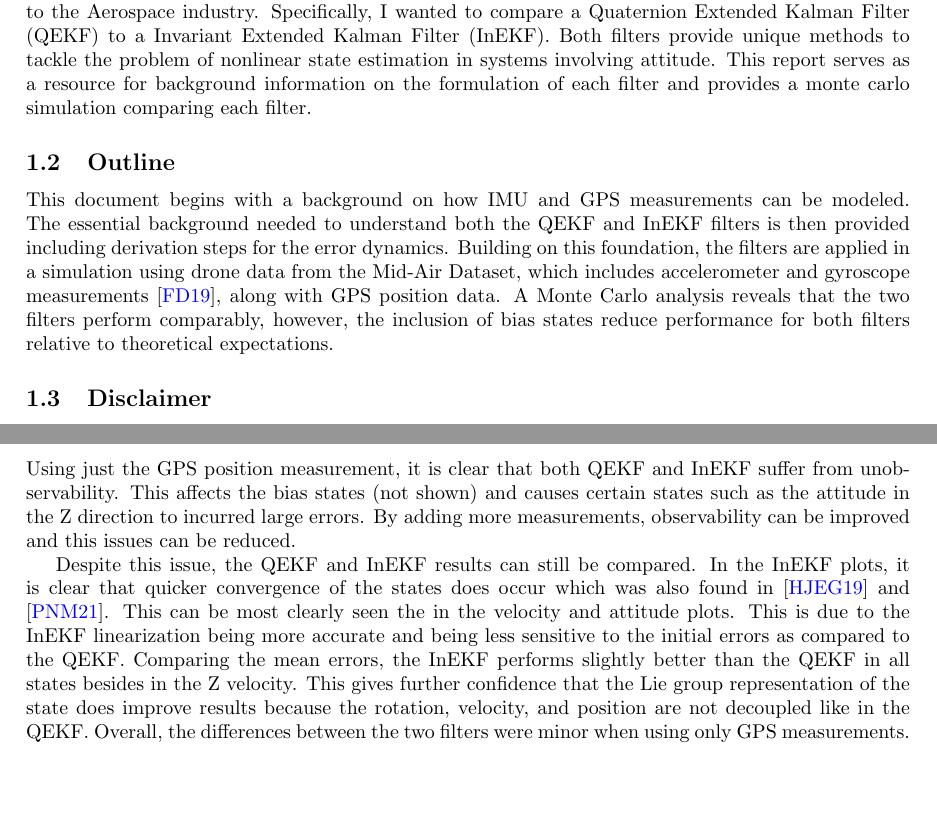
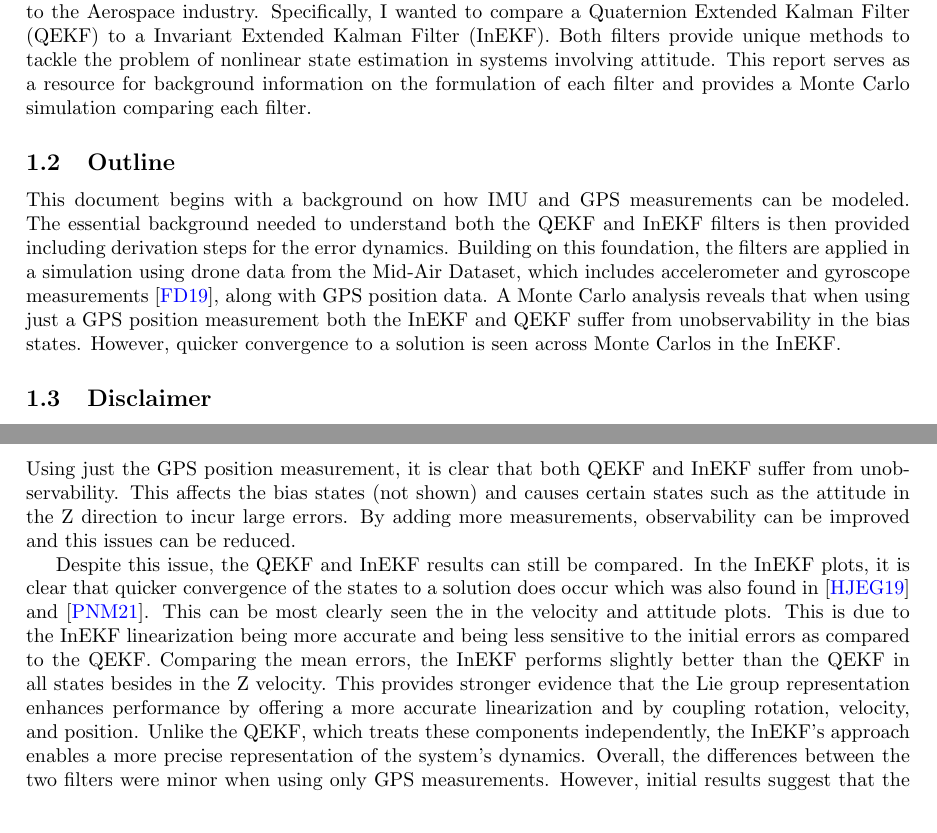
Before and after one commit to jacksonstegard/InEKF_QEKF, a LaTeX document (latex/main.tex, which reads latex/1 - Introduction.tex, latex/5 - Simulation Results.tex): two parts of pages 1 and 22 of 24, joined at a grey line, cut so that both start at the same text, the shorter picture padded with empty space. Compiled offline with pdfLaTeX.

Commit message:
Updating report pdf and wording in intro and dicussion sections
- Updated based on previous commit
- Slight tweaks to dicussion of results

```diff
--- a/latex/1 - Introduction.tex
+++ b/latex/1 - Introduction.tex
@@ -8,11 +8,11 @@
 % Start of introduction
 \subsection{Purpose}
 
-The purpose of this project is to explore advanced state estimation techniques that are applicable to the Aerospace industry. Specifically, I wanted to compare a Quaternion Extended Kalman Filter (QEKF) to a Invariant Extended Kalman Filter (InEKF). Both filters provide unique methods to tackle the problem of nonlinear state estimation in systems involving attitude. This report serves as a resource for background information on the formulation of each filter and provides a monte carlo simulation comparing each filter.
+The purpose of this project is to explore advanced state estimation techniques that are applicable to the Aerospace industry. Specifically, I wanted to compare a Quaternion Extended Kalman Filter (QEKF) to a Invariant Extended Kalman Filter (InEKF). Both filters provide unique methods to tackle the problem of nonlinear state estimation in systems involving attitude. This report serves as a resource for background information on the formulation of each filter and provides a Monte Carlo simulation comparing each filter.
 
 \subsection{Outline}
 
-This document begins with a background on how IMU and GPS measurements can be modeled. The essential background needed to understand both the QEKF and InEKF filters is then provided including derivation steps for the error dynamics. Building on this foundation, the filters are applied in a simulation using drone data from the Mid-Air Dataset, which includes accelerometer and gyroscope measurements \cite{Fonder2019MidAir}, along with GPS position data. A Monte Carlo analysis reveals that the two filters perform comparably, however, the inclusion of bias states reduce performance for both filters relative to theoretical expectations.
+This document begins with a background on how IMU and GPS measurements can be modeled. The essential background needed to understand both the QEKF and InEKF filters is then provided including derivation steps for the error dynamics. Building on this foundation, the filters are applied in a simulation using drone data from the Mid-Air Dataset, which includes accelerometer and gyroscope measurements \cite{Fonder2019MidAir}, along with GPS position data. A Monte Carlo analysis reveals that when using just a GPS position measurement both the InEKF and QEKF suffer from unobservability in the bias states. However, quicker convergence to a solution is seen across Monte Carlos in the InEKF.
 
 \subsection{Disclaimer}
 
--- a/latex/5 - Simulation Results.tex
+++ b/latex/5 - Simulation Results.tex
@@ -131,9 +131,9 @@ The position, velocity, and attitude states were tracked across each Monte Carlo
 
 
 \subsection{Discussion}
-Using just the GPS position measurement, it is clear that both QEKF and InEKF suffer from unobservability. This affects the bias states (not shown) and causes certain states such as the attitude in the Z direction to incurred large errors. By adding more measurements, observability can be improved and this issues can be reduced.
+Using just the GPS position measurement, it is clear that both QEKF and InEKF suffer from unobservability. This affects the bias states (not shown) and causes certain states such as the attitude in the Z direction to incur large errors. By adding more measurements, observability can be improved and this issues can be reduced.
 
-Despite this issue, the QEKF and InEKF results can still be compared. In the InEKF plots, it is clear that quicker convergence of the states does occur which was also found in \cite{Contact-Aided_Invarant_EKF} and \cite{9444664}. This can be most clearly seen the in the velocity and attitude plots. This is due to the InEKF linearization being more accurate and being less sensitive to the initial errors as compared to the QEKF. Comparing the mean errors, the InEKF performs slightly better than the QEKF in all states besides in the Z velocity. This gives further confidence that the Lie group representation of the state does improve results because the rotation, velocity, and position are not decoupled like in the QEKF. Overall, the differences between the two filters were minor when using only GPS measurements. However, initial results suggest that the InEKF may hold an advantage over the QEKF. Future work incorporating additional measurements into the system will help clarify the extent of this advantage.
+Despite this issue, the QEKF and InEKF results can still be compared. In the InEKF plots, it is clear that quicker convergence of the states to a solution does occur which was also found in \cite{Contact-Aided_Invarant_EKF} and \cite{9444664}. This can be most clearly seen the in the velocity and attitude plots. This is due to the InEKF linearization being more accurate and being less sensitive to the initial errors as compared to the QEKF. Comparing the mean errors, the InEKF performs slightly better than the QEKF in all states besides in the Z velocity. This provides stronger evidence that the Lie group representation enhances performance by offering a more accurate linearization and by coupling rotation, velocity, and position. Unlike the QEKF, which treats these components independently, the InEKF’s approach enables a more precise representation of the system’s dynamics. Overall, the differences between the two filters were minor when using only GPS measurements. However, initial results suggest that the InEKF may hold an advantage over the QEKF. Future work incorporating additional measurements into the system will help clarify the extent of this advantage.
 
 %The purpose of these simulations was to in part determine how well the InEKF performed compared to the more standard QEKF filter. In the InEKF plots, it is clear that quick convergence of the states does not occur despite results found in \cite{Contact-Aided_Invarant_EKF} and \cite{9444664}. This can be attributed to several factors which highlight issues that occur when the theoretical advantages of the InEKF are no longer true. One cause is the bias augmentation to the InEKF. The InEKF needs to be linearized around the current state just like the QEKF due to the bias states. Therefore, having a bad initialization of the state does affect the filter because its error is no longer invariant. Another issue is the lack of observability due to only using GPS position measurement and structure of the state transition matrix. This unobservability affects the bias random walk states causing drift as well as the attitude states. Another issue with the InEKF is having to switch between the right and left InEKF filters which is not exact for the bias augmented system. While exact when just estimating the state defined for the Lie group \eqref{eq: SE3_2 group}, the inclusion the parameter bias vector means that each switch from the right propagation form to the left measurement form induces some error.
 
```
Also changed, not shown: InEKF_and_QEKF_Filter_Comparison_Report.pdf.
